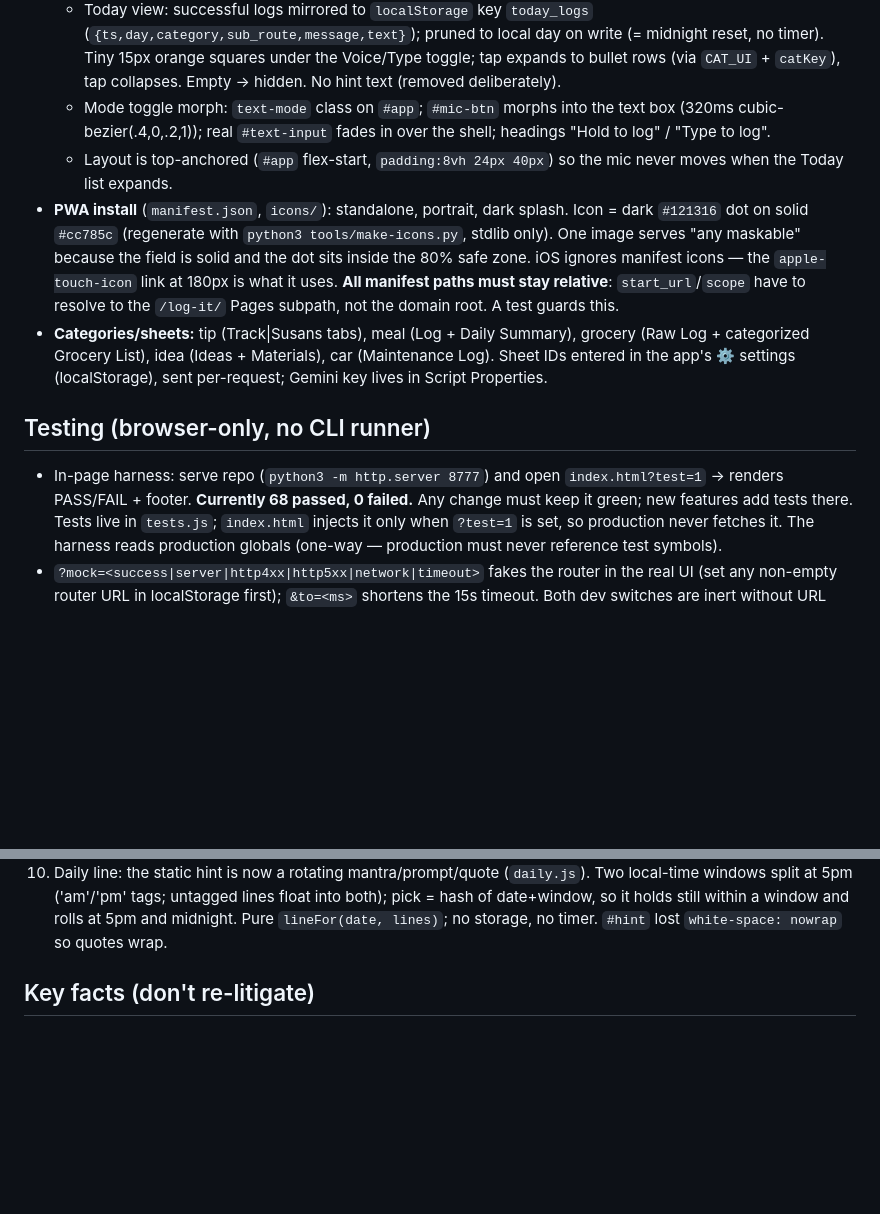
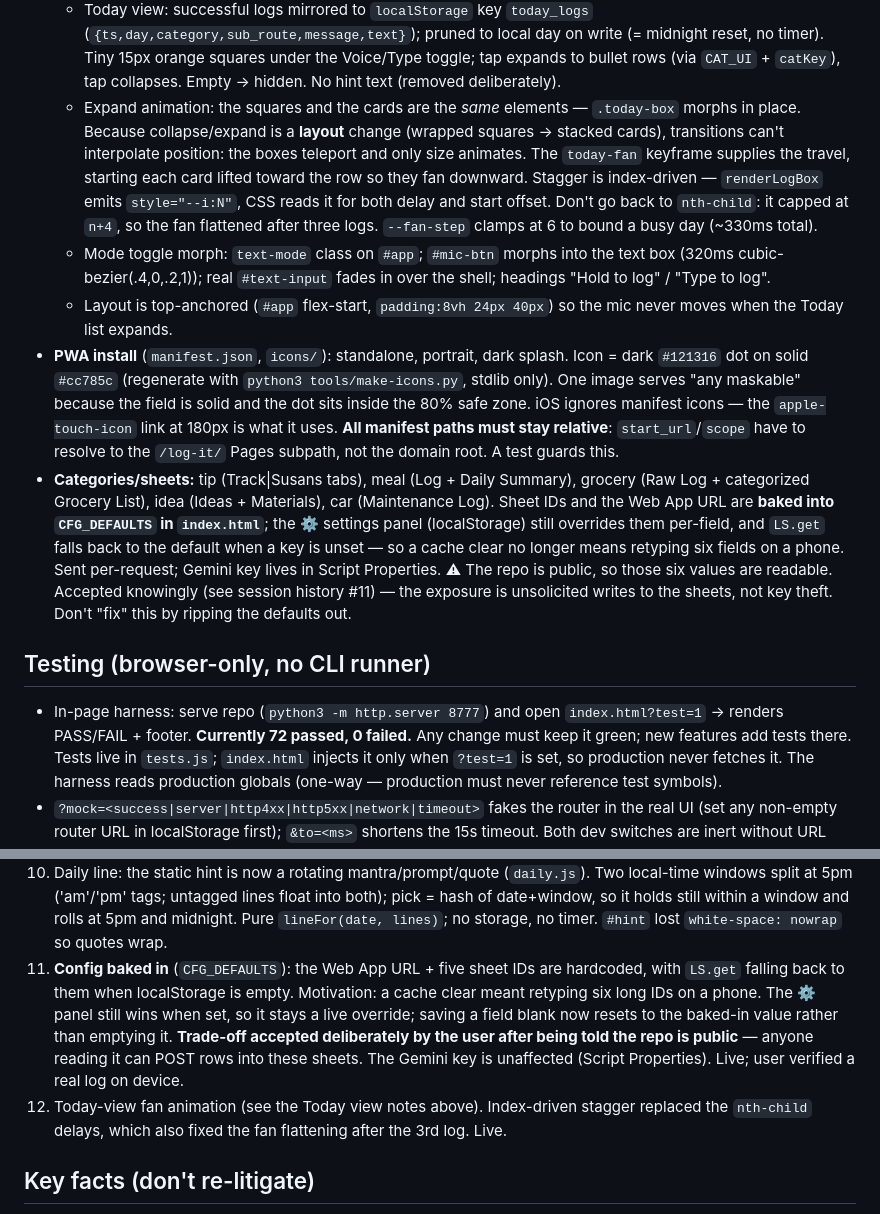
Before and after one commit to purplenerple11-byte/log-it, a Markdown page: docs/HANDOFF.md, 2 parts joined by grey strips. Rendered like a GitHub page; blank space fills up the shorter version.

Commit message:
docs: record the baked-in config and the Today fan animation
HANDOFF still described sheet IDs as ⚙-panel-only, which would read as a bug
to a future session and invite ripping CFG_DEFAULTS out as a security
cleanup. It now states the exception, why it was taken, and that it was
accepted knowingly with the repo public.

Also documents the fan animation's load-bearing detail — the stagger is
index-driven via --i, not nth-child, because nth-child capped at n+4 and
flattened the fan after the third log.

Test count refreshed 68 → 72; handoff date rolled to 2026-07-18.

CLAUDE.md carries the same two notes but is listed in .git/info/exclude, so
it stays local and out of this commit by design.

Co-Authored-By: Claude Opus 4.8 <noreply@anthropic.com>

```diff
--- a/docs/HANDOFF.md
+++ b/docs/HANDOFF.md
@@ -42,6 +42,15 @@ PWA (index.html, GitHub Pages)
     (= midnight reset, no timer). Tiny 15px orange squares under the
     Voice/Type toggle; tap expands to bullet rows (via `CAT_UI` + `catKey`),
     tap collapses. Empty → hidden. No hint text (removed deliberately).
+  - Expand animation: the squares and the cards are the *same* elements —
+    `.today-box` morphs in place. Because collapse/expand is a **layout**
+    change (wrapped squares → stacked cards), transitions can't interpolate
+    position: the boxes teleport and only size animates. The `today-fan`
+    keyframe supplies the travel, starting each card lifted toward the row so
+    they fan downward. Stagger is index-driven — `renderLogBox` emits
+    `style="--i:N"`, CSS reads it for both delay and start offset. Don't go
+    back to `nth-child`: it capped at `n+4`, so the fan flattened after three
+    logs. `--fan-step` clamps at 6 to bound a busy day (~330ms total).
   - Mode toggle morph: `text-mode` class on `#app`; `#mic-btn` morphs into the
     text box (320ms cubic-bezier(.4,0,.2,1)); real `#text-input` fades in over
     the shell; headings "Hold to log" / "Type to log".
@@ -56,13 +65,19 @@ PWA (index.html, GitHub Pages)
   to the `/log-it/` Pages subpath, not the domain root. A test guards this.
 - **Categories/sheets:** tip (Track|Susans tabs), meal (Log + Daily Summary),
   grocery (Raw Log + categorized Grocery List), idea (Ideas + Materials),
-  car (Maintenance Log). Sheet IDs entered in the app's ⚙ settings
-  (localStorage), sent per-request; Gemini key lives in Script Properties.
+  car (Maintenance Log). Sheet IDs and the Web App URL are **baked into
+  `CFG_DEFAULTS` in `index.html`**; the ⚙ settings panel (localStorage) still
+  overrides them per-field, and `LS.get` falls back to the default when a key
+  is unset — so a cache clear no longer means retyping six fields on a phone.
+  Sent per-request; Gemini key lives in Script Properties.
+  ⚠ The repo is public, so those six values are readable. Accepted knowingly
+  (see session history #11) — the exposure is unsolicited writes to the
+  sheets, not key theft. Don't "fix" this by ripping the defaults out.
 
 ## Testing (browser-only, no CLI runner)
 
 - In-page harness: serve repo (`python3 -m http.server 8777`) and open
-  `index.html?test=1` → renders PASS/FAIL + footer. **Currently 68 passed, 0
+  `index.html?test=1` → renders PASS/FAIL + footer. **Currently 72 passed, 0
   failed.** Any change must keep it green; new features add tests there.
   Tests live in `tests.js`; `index.html` injects it only when `?test=1` is
   set, so production never fetches it. The harness reads production globals
@@ -116,6 +131,17 @@ PWA (index.html, GitHub Pages)
     holds still within a window and rolls at 5pm and midnight. Pure
     `lineFor(date, lines)`; no storage, no timer. `#hint` lost
     `white-space: nowrap` so quotes wrap.
+11. **Config baked in** (`CFG_DEFAULTS`): the Web App URL + five sheet IDs are
+    hardcoded, with `LS.get` falling back to them when localStorage is empty.
+    Motivation: a cache clear meant retyping six long IDs on a phone. The ⚙
+    panel still wins when set, so it stays a live override; saving a field
+    blank now resets to the baked-in value rather than emptying it. **Trade-off
+    accepted deliberately by the user after being told the repo is public** —
+    anyone reading it can POST rows into these sheets. The Gemini key is
+    unaffected (Script Properties). Live; user verified a real log on device.
+12. Today-view fan animation (see the Today view notes above). Index-driven
+    stagger replaced the `nth-child` delays, which also fixed the fan
+    flattening after the 3rd log. Live.
 
 ## Key facts (don't re-litigate)
 
```
Also changed, not shown: other parts of docs/HANDOFF.md (+1 -1 lines).
